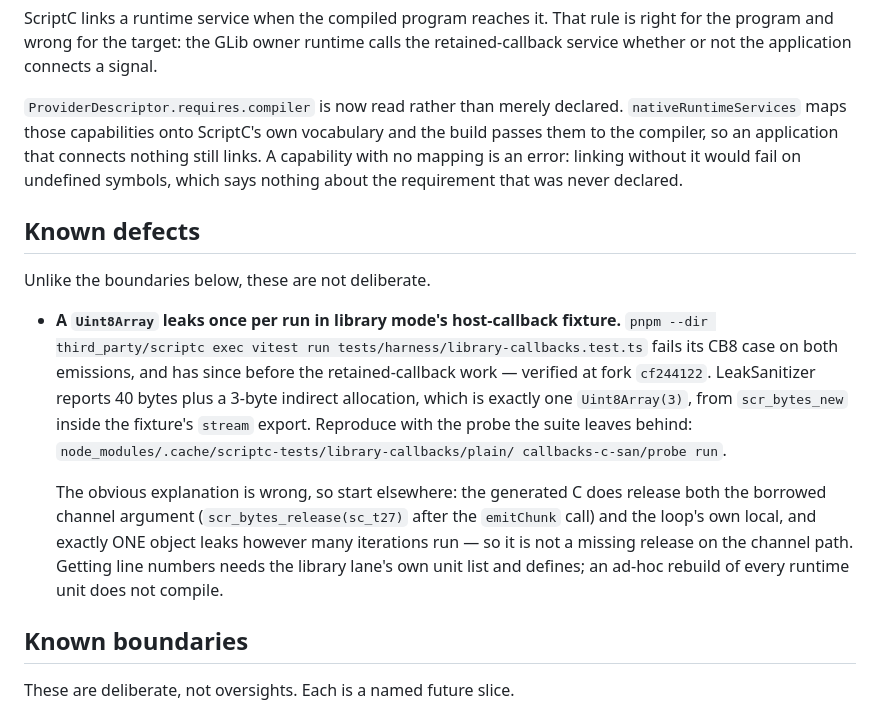
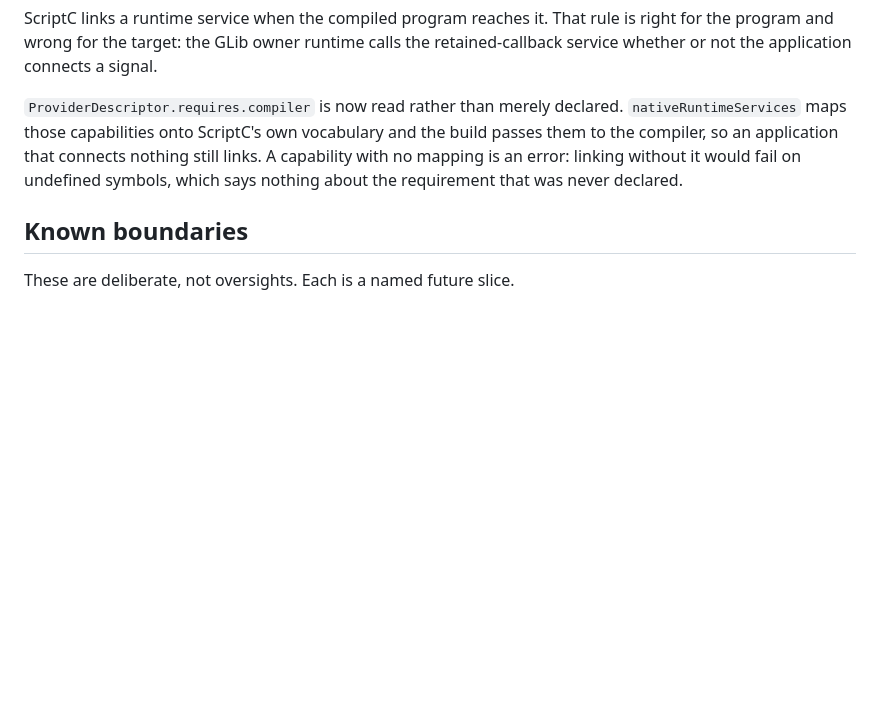
Before and after one commit to AkisArou/native-typescript, a Markdown page: docs/status.md, the part around the change. Rendered like a GitHub page; blank space fills up the shorter version.

Commit message:
Resolve the library-mode callback leak, which was the assertion
Recorded a few commits ago as a defect with an unknown cause. The cause is
that the scenario deliberately longjmps out of the library through the host's
panic sink — the documented survival pattern — and a jump that skips every
frame between cannot run their cleanup. The abandoned allocation is one
`Uint8Array(3)`, live in the loop that was emitting when the trap fired.

So there was nothing to fix in the runtime, and the entry comes back out of
Known defects. Leak accounting is off for those two probe runs and nothing
else is; the suite passes whole for the first time.

Picks up fork 87d15ef6.

Co-Authored-By: Claude Opus 5 <noreply@anthropic.com>
Claude-Session: https://claude.ai/code/session_012QbCSmGr3hf6mo1pNYWeNP

```diff
--- a/docs/status.md
+++ b/docs/status.md
@@ -679,27 +679,6 @@ nothing still links. A capability with no mapping is an error: linking without
 it would fail on undefined symbols, which says nothing about the requirement
 that was never declared.
 
-## Known defects
-
-Unlike the boundaries below, these are not deliberate.
-
-- **A `Uint8Array` leaks once per run in library mode's host-callback
-  fixture.** `pnpm --dir third_party/scriptc exec vitest run
-  tests/harness/library-callbacks.test.ts` fails its CB8 case on both
-  emissions, and has since before the retained-callback work — verified at
-  fork `cf244122`. LeakSanitizer reports 40 bytes plus a 3-byte indirect
-  allocation, which is exactly one `Uint8Array(3)`, from `scr_bytes_new`
-  inside the fixture's `stream` export. Reproduce with the probe the suite
-  leaves behind: `node_modules/.cache/scriptc-tests/library-callbacks/plain/
-  callbacks-c-san/probe run`.
-
-  The obvious explanation is wrong, so start elsewhere: the generated C does
-  release both the borrowed channel argument (`scr_bytes_release(sc_t27)`
-  after the `emitChunk` call) and the loop's own local, and exactly ONE object
-  leaks however many iterations run — so it is not a missing release on the
-  channel path. Getting line numbers needs the library lane's own unit list
-  and defines; an ad-hoc rebuild of every runtime unit does not compile.
-
 ## Known boundaries
 
 These are deliberate, not oversights. Each is a named future slice.
```
